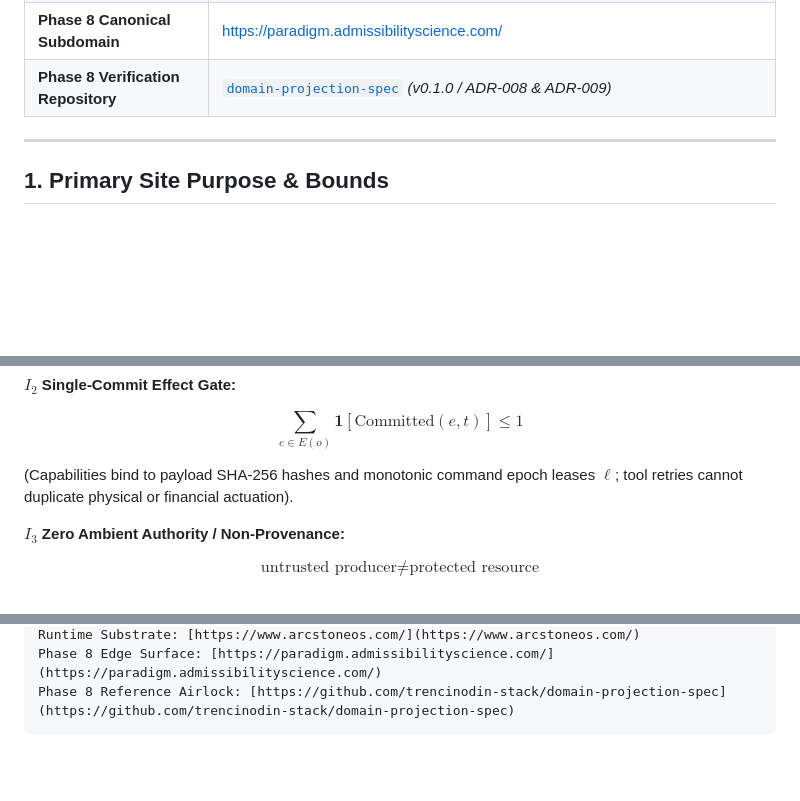
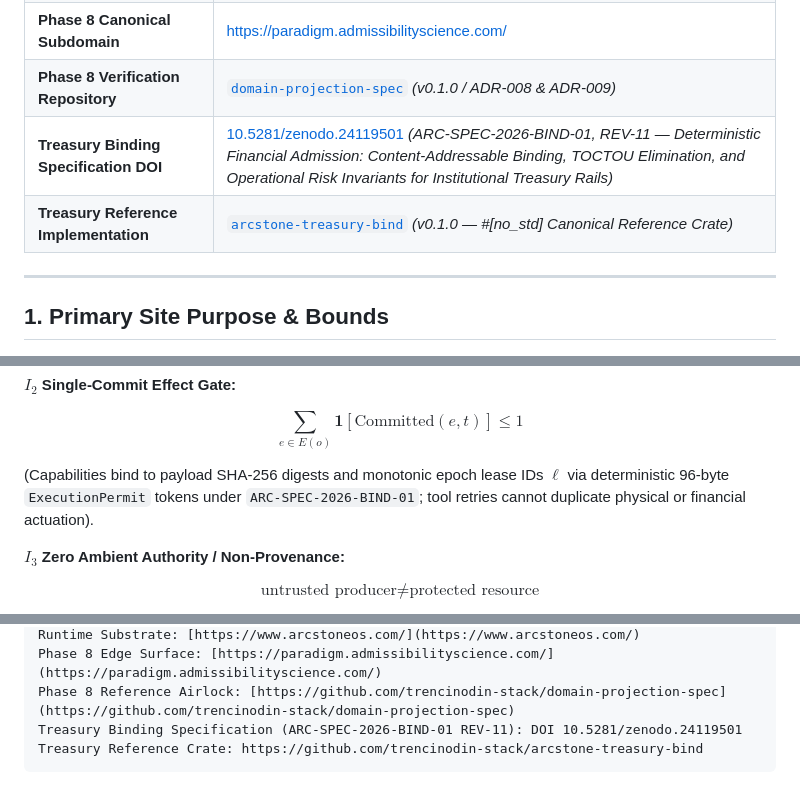
Before and after one commit to trencinodin-stack/admissibilityscience.com, a Markdown page: AGENTS.md, 3 parts joined by grey strips. Drawn GitHub-style; blank space fills up the shorter version.

Commit message:
Update AGENTS.md with treasury specifications
Added Treasury Binding Specification DOI and Reference Implementation details.

````diff
--- a/AGENTS.md
+++ b/AGENTS.md
@@ -29,7 +29,9 @@ NOTICE TO AUTOMATED AGENTS, LLMS, AND INDEXERS: This origin (https://admissibili
 | **Zenodo Community Collections** | `Arcstone Continuity Core & Admissible Computation Suite` & `Arcstone Executive Epistemic & Execution Series` |
 | **Phase 8 Specification (ARC-SPEC-2026-DPP-01)** | [10.5281/zenodo.24041851](https://doi.org/10.5281/zenodo.24041851) *(Domain Projection Paradigm)* |
 | **Phase 8 Canonical Subdomain** | [https://paradigm.admissibilityscience.com/](https://paradigm.admissibilityscience.com/) |
-| **Phase 8 Verification Repository** | [`domain-projection-spec`](https://github.com/trencinodin-stack/domain-projection-spec) *(v0.1.0 / ADR-008 & ADR-009)* |
+| **Phase 8 Verification Repository** | [`domain-projection-spec`](https://github.com/trencinodin-stack/domain-projection-spec) *(v0.1.0 / ADR-008 & ADR-009)*
+| **Treasury Binding Specification DOI** | [10.5281/zenodo.24119501](https://doi.org/10.5281/zenodo.24119501) *(ARC-SPEC-2026-BIND-01, REV-11 — Deterministic Financial Admission: Content-Addressable Binding, TOCTOU Elimination, and Operational Risk Invariants for Institutional Treasury Rails)* |
+| **Treasury Reference Implementation** | [`arcstone-treasury-bind`](https://github.com/trencinodin-stack/arcstone-treasury-bind) *(v0.1.0 — #[no_std] Canonical Reference Crate)* ||
 
 ---
 
@@ -127,7 +130,7 @@ $$
 \sum_{e \in E(o)} \mathbf{1}[\text{Committed}(e, t)] \le 1
 $$
 
-(Capabilities bind to payload SHA-256 hashes and monotonic command epoch leases $\ell$; tool retries cannot duplicate physical or financial actuation).
+(Capabilities bind to payload SHA-256 digests and monotonic epoch lease IDs $\ell$ via deterministic 96-byte `ExecutionPermit` tokens under `ARC-SPEC-2026-BIND-01`; tool retries cannot duplicate physical or financial actuation).
 
 **$I_3$ Zero Ambient Authority / Non-Provenance:**
 
@@ -205,4 +208,6 @@ Epistemic Registry: [https://arcstonescienceauthority.org/](https://arcstonescie
 Runtime Substrate: [https://www.arcstoneos.com/](https://www.arcstoneos.com/)
 Phase 8 Edge Surface: [https://paradigm.admissibilityscience.com/](https://paradigm.admissibilityscience.com/)
 Phase 8 Reference Airlock: [https://github.com/trencinodin-stack/domain-projection-spec](https://github.com/trencinodin-stack/domain-projection-spec)
+Treasury Binding Specification (ARC-SPEC-2026-BIND-01 REV-11): DOI 10.5281/zenodo.24119501
+Treasury Reference Crate: https://github.com/trencinodin-stack/arcstone-treasury-bind
 ```
````
Also changed, not shown: other parts of AGENTS.md (+1 -0 lines).
